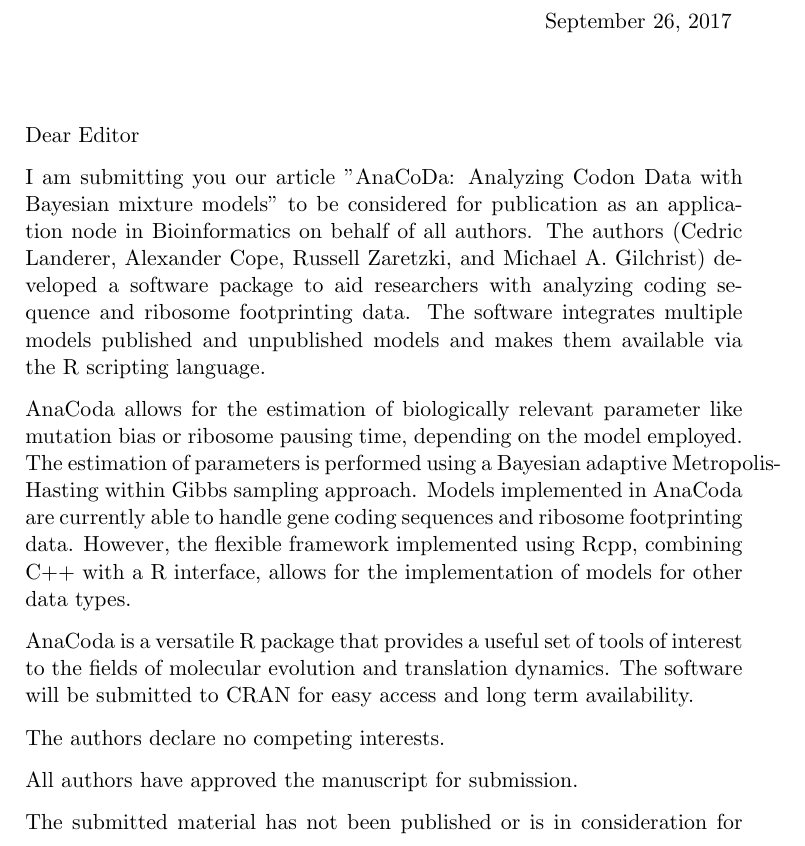
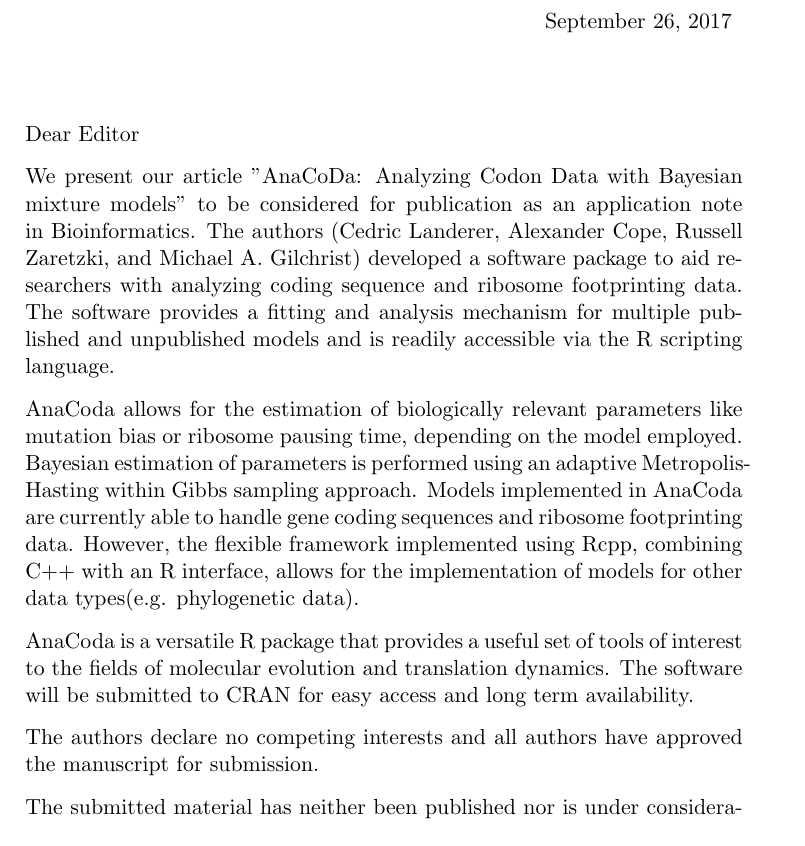
Before and after one commit to mikegilchrist/papers-1, a LaTeX letter (bioinformatics/cover_letter.tex): part of page 1 of 2, cut so that both start at the same text. Compiled offline with pdfLaTeX.

Commit message:
adding Russ changes to cover letter

```diff
--- a/bioinformatics/cover_letter.tex
+++ b/bioinformatics/cover_letter.tex
@@ -9,24 +9,17 @@
 \begin{letter}{}
 \opening{Dear Editor}
 
-I am submitting you our article "AnaCoDa: Analyzing Codon Data with Bayesian mixture models" to be considered for publication as an application node in Bioinformatics on behalf of all authors.
-The authors (Cedric Landerer, Alexander Cope, Russell Zaretzki, and Michael A. Gilchrist) developed a software package to aid researchers with analyzing coding sequence and ribosome footprinting data.
-The software integrates multiple models published and unpublished models and makes them available via the R scripting language.
+We present our article "AnaCoDa: Analyzing Codon Data with Bayesian mixture models" to be considered for publication as an application note in Bioinformatics.
+The authors (Cedric Landerer, Alexander Cope, Russell Zaretzki, and Michael A. Gilchrist) developed a software package to aid researchers with analyzing coding sequence and ribosome footprinting data. The software provides a fitting and analysis mechanism for multiple published and unpublished models and is readily accessible via the R scripting language.
 
-AnaCoda allows for the estimation of biologically relevant parameter like mutation bias or ribosome pausing time, depending on the model employed.
-The estimation of parameters is performed using a Bayesian adaptive Metropolis-Hasting within Gibbs sampling approach.
-Models implemented in AnaCoda are currently able to handle gene coding sequences and ribosome footprinting data.
-However, the flexible framework implemented using Rcpp, combining C++ with a R interface, allows for the implementation of models for other data types.
+AnaCoda allows for the estimation of biologically relevant parameters like mutation bias or ribosome pausing time, depending on the model employed.  Bayesian estimation of parameters is performed using an adaptive Metropolis-Hasting within Gibbs sampling approach. Models implemented in AnaCoda are currently able to handle gene coding sequences and ribosome footprinting data.  However, the flexible framework implemented using Rcpp, combining C++ with an R interface, allows for the implementation of models for other data types(e.g. phylogenetic data).
 
 AnaCoda is a versatile R package that provides a useful set of tools of interest to the fields of molecular evolution and translation dynamics.
 The software will be submitted to CRAN for easy access and long term availability.
 
+The authors declare no competing interests and all authors have approved the manuscript for submission.
 
-The authors declare no competing interests.
-
-All authors have approved the manuscript for submission.
-
-The submitted material has not been published or is in consideration for publication by other journals.
+The submitted material has neither been published nor is under consideration for publication by other journals.
 
 \closing{with best regards}
 %\cc{Cclist}
```
Also changed, not shown: bioinformatics/bioinformatics_paper.tex (+4 -3 lines), bioinformatics/bioinformatics_paper.bbl, bioinformatics/cover_letter.bbl (added), bioinformatics/cover_letter.pdf, 2 other files.
